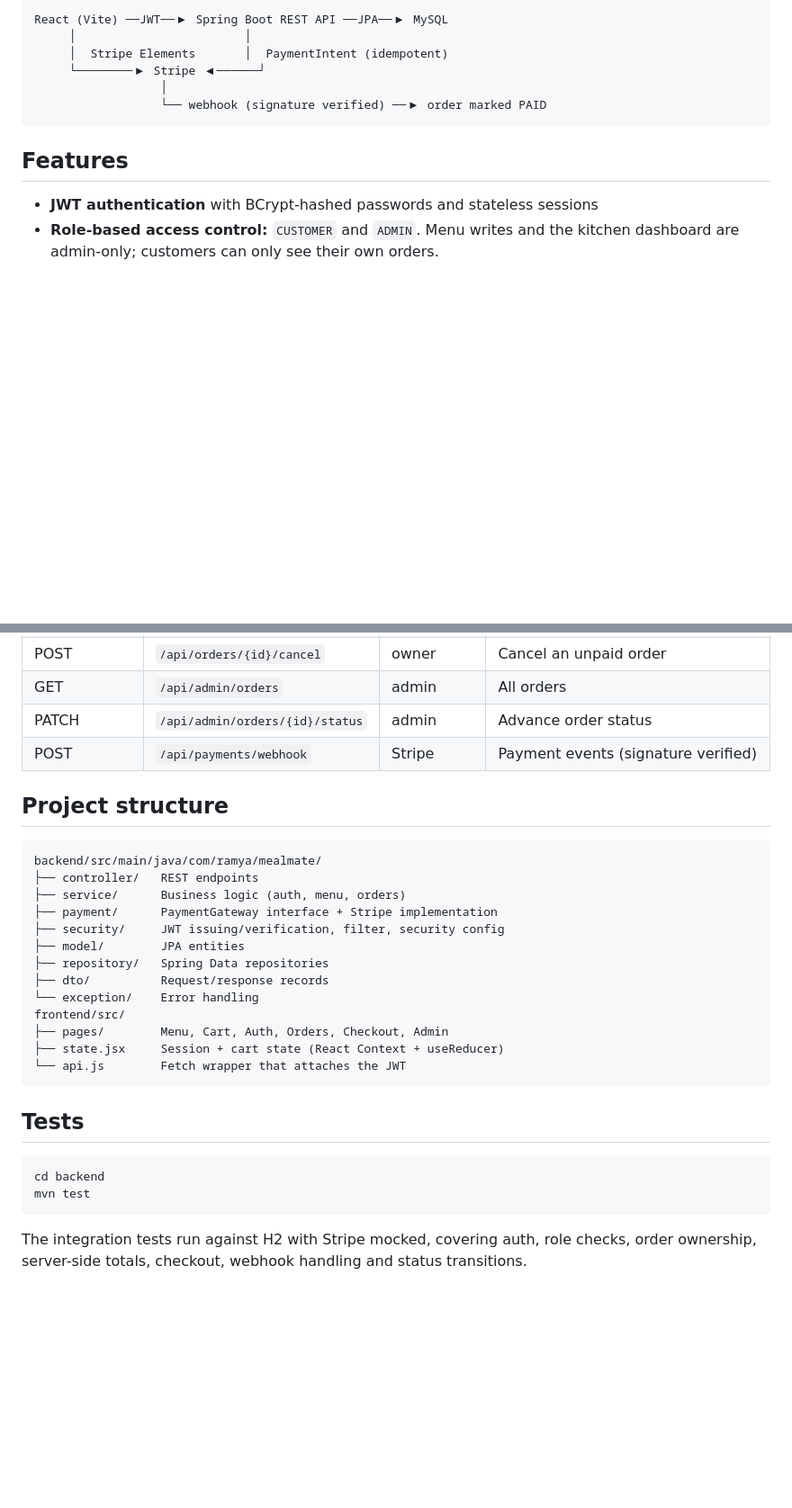
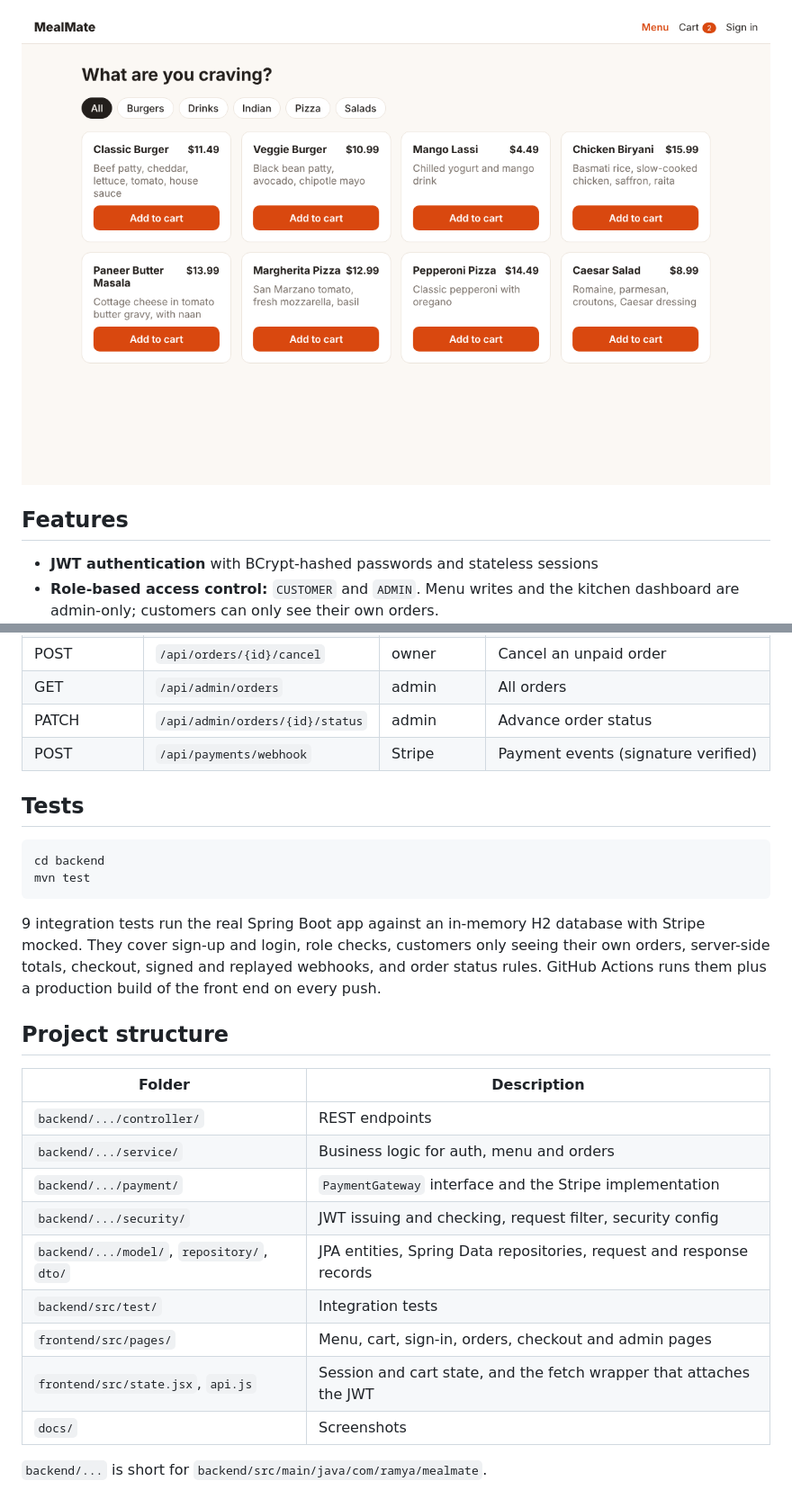
Before and after one commit to ramya036/mealmate, a Markdown page: README.md, 2 parts joined by grey strips. Shown at 90% size. Rendered like a GitHub page; pictures changed too: docs/menu.png (added); blank space fills up the shorter version.

Commit message:
Add screenshots and align README with other projects

````diff
--- a/README.md
+++ b/README.md
@@ -10,12 +11,5 @@ A full-stack food ordering platform: browse a menu, build a cart, place an order
 
-```
-React (Vite) ──JWT──▶ Spring Boot REST API ──JPA──▶ MySQL
-     │                        │
-     │  Stripe Elements       │  PaymentIntent (idempotent)
-     └────────▶ Stripe ◀──────┘
-                  │
-                  └── webhook (signature verified) ──▶ order marked PAID
-```
+![MealMate menu with categories and add-to-cart buttons](docs/menu.png)
 
 ## Features
 
@@ -83,24 +90,6 @@ Open http://localhost:3000.
 | PATCH | `/api/admin/orders/{id}/status` | admin | Advance order status |
 | POST | `/api/payments/webhook` | Stripe | Payment events (signature verified) |
 
-## Project structure
-
-```
-backend/src/main/java/com/ramya/mealmate/
-├── controller/   REST endpoints
-├── service/      Business logic (auth, menu, orders)
-├── payment/      PaymentGateway interface + Stripe implementation
-├── security/     JWT issuing/verification, filter, security config
-├── model/        JPA entities
-├── repository/   Spring Data repositories
-├── dto/          Request/response records
-└── exception/    Error handling
-frontend/src/
-├── pages/        Menu, Cart, Auth, Orders, Checkout, Admin
-├── state.jsx     Session + cart state (React Context + useReducer)
-└── api.js        Fetch wrapper that attaches the JWT
-```
-
 ## Tests
 
 ```bash
@@ -108,4 +97,20 @@ cd backend
 mvn test
 ```
 
-The integration tests run against H2 with Stripe mocked, covering auth, role checks, order ownership, server-side totals, checkout, webhook handling and status transitions.
+9 integration tests run the real Spring Boot app against an in-memory H2 database with Stripe mocked. They cover sign-up and login, role checks, customers only seeing their own orders, server-side totals, checkout, signed and replayed webhooks, and order status rules. GitHub Actions runs them plus a production build of the front end on every push.
+
+## Project structure
+
+| Folder | Description |
+|---|---|
+| `backend/.../controller/` | REST endpoints |
+| `backend/.../service/` | Business logic for auth, menu and orders |
+| `backend/.../payment/` | `PaymentGateway` interface and the Stripe implementation |
+| `backend/.../security/` | JWT issuing and checking, request filter, security config |
+| `backend/.../model/`, `repository/`, `dto/` | JPA entities, Spring Data repositories, request and response records |
+| `backend/src/test/` | Integration tests |
+| `frontend/src/pages/` | Menu, cart, sign-in, orders, checkout and admin pages |
+| `frontend/src/state.jsx`, `api.js` | Session and cart state, and the fetch wrapper that attaches the JWT |
+| `docs/` | Screenshots |
+
+`backend/...` is short for `backend/src/main/java/com/ramya/mealmate`.
````
Also changed, not shown: other parts of README.md (+18 -4 lines), docs/cart.png (added).
